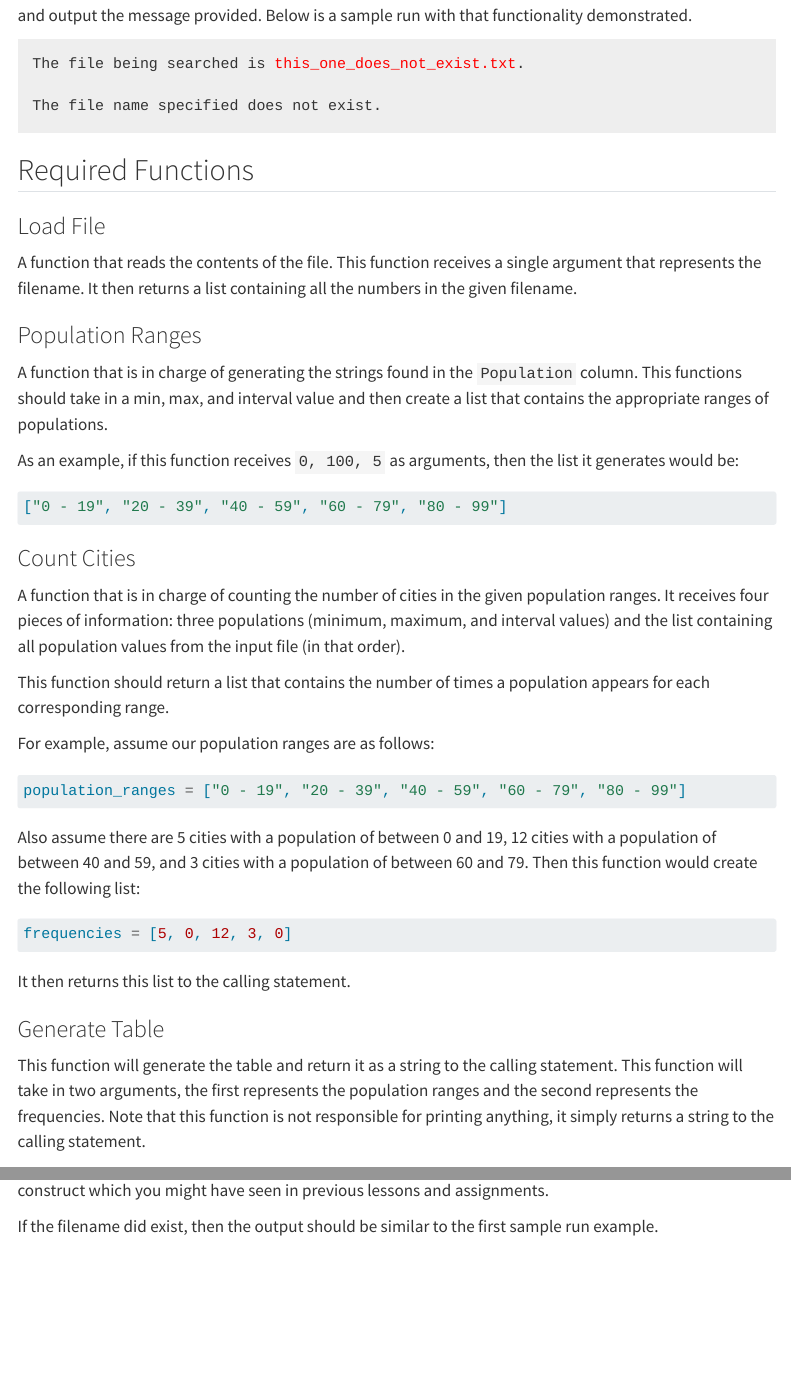
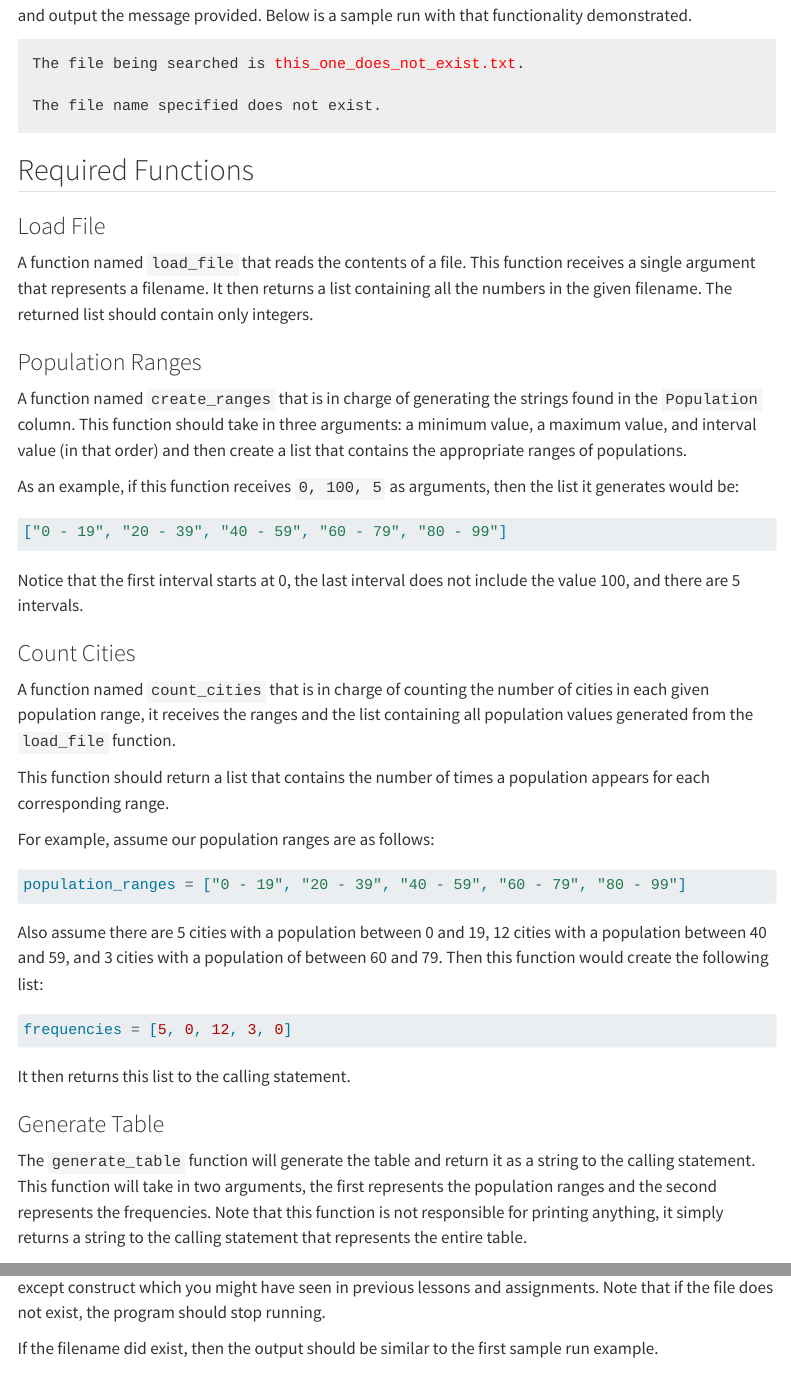
Before and after one commit to jcoriell/csc131, a Quarto document (programs/02/instructions.qmd): the page in a window 1100 px wide, from 1040 px down, and a second part further down, joined at a grey line. Rendered offline with R 4.5, knitr and Pandoc in place of Quarto, with nearby package versions; menus at the side of the page are left out.

Commit message:
program 2 modifications

````diff
--- a/programs/02/instructions.qmd
+++ b/programs/02/instructions.qmd
@@ -52,12 +52,12 @@ The file name specified does not exist.
 
 ### Load File
 
-A function that reads the contents of the file. This function receives a single argument that
-represents the filename. It then returns a list containing all the numbers in the given filename.
+A function named `load_file` that reads the contents of a file. This function receives a single argument that
+represents a filename. It then returns a list containing all the numbers in the given filename. The returned list should contain only integers.
 
 ### Population Ranges
 
-A function that is in charge of generating the strings found in the `Population` column. This functions should take in a min, max, and interval value and then create a list that contains the appropriate ranges of populations.
+A function named `create_ranges` that is in charge of generating the strings found in the `Population` column. This function should take in three arguments: a minimum value, a maximum value, and interval value (in that order) and then create a list that contains the appropriate ranges of populations.
 
 As an example, if this function receives `0, 100, 5` as arguments, then the list it generates would be:
 
@@ -65,9 +65,10 @@ As an example, if this function receives `0, 100, 5` as arguments, then the list
 ["0 - 19", "20 - 39", "40 - 59", "60 - 79", "80 - 99"]
 ```
 
+Notice that the first interval starts at 0, the last interval does not include the value 100, and there are 5 intervals.
+
 ### Count Cities
-A function that is in charge of counting the number of cities in the given population ranges. It receives four pieces of information: three populations (minimum, maximum, and interval values) and the list containing all population values from the input file (in that order).
-
+A function named `count_cities` that is in charge of counting the number of cities in each given population range, it receives the ranges and the list containing all population values generated from the `load_file` function.
 
 This function should return a list that contains the number of times a population appears for each corresponding range.
 
@@ -77,7 +78,7 @@ For example, assume our population ranges are as follows:
 population_ranges = ["0 - 19", "20 - 39", "40 - 59", "60 - 79", "80 - 99"]
 ```
 
-Also assume there are 5 cities with a population of between 0 and 19, 12 cities with a population of between 40 and 59, and 3 cities with a population of between 60 and 79. Then this function would create the following list:
+Also assume there are 5 cities with a population between 0 and 19, 12 cities with a population between 40 and 59, and 3 cities with a population of between 60 and 79. Then this function would create the following list:
 
 ```Python
 frequencies = [5, 0, 12, 3, 0]
@@ -87,10 +88,10 @@ It then returns this list to the calling statement.
 
 ### Generate Table
 
-This function will generate the table and return it as a string to the calling statement. This function will take in two arguments, the first represents the population ranges and the second represents the frequencies. Note that this function is not responsible for printing anything, it simply returns a string to the calling statement.
+The `generate_table` function will generate the table and return it as a string to the calling statement. This function will take in two arguments, the first represents the population ranges and the second represents the frequencies. Note that this function is not responsible for printing anything, it simply returns a string to the calling statement that represents the entire table.
 
 ### Main
-This function is in charge of calling on the functions mentioned above and creating the outputs as shown in the sample runs. Be sure to account for the possibility of the filename not actually existing when writing this function. If the file name does not exist, output the statement `The file name specified does not exist.` This is a perfect opportunity to use a try except construct which you might have seen in previous lessons and assignments.
+This program will have a function called `main` that is in charge of calling on the functions mentioned above and creating the outputs as shown in the sample runs. Be sure to account for the possibility of the filename not actually existing when writing this function. If the file name does not exist, output the statement `The file name specified does not exist.` This is a perfect opportunity to use a try except construct which you might have seen in previous lessons and assignments. Note that if the file does not exist, the program should stop running.
 
 If the filename did exist, then the output should be similar to the first sample run example.
 
````
Also changed, not shown: docs/search.json, programs/02/instructions.qmd (2 more changed lines), 1 other file.
